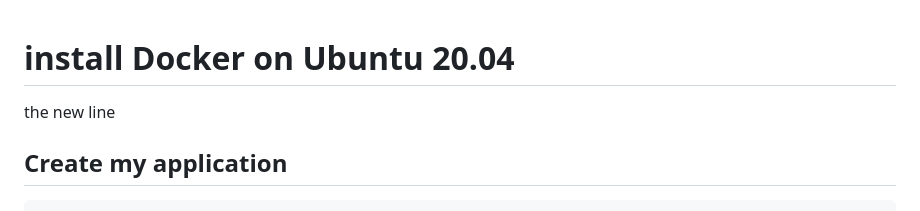
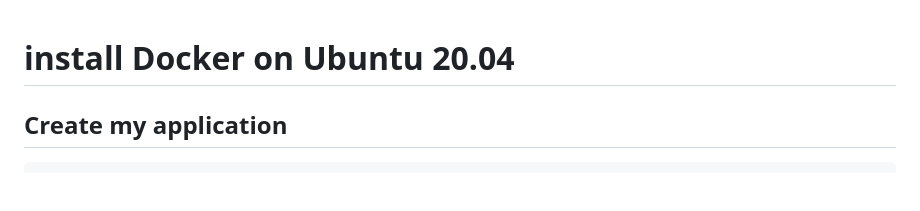
Before and after one commit to hojat-gazestani/DevOps, a Markdown page: haproxy/06-img_app.md, the part around the change. Drawn GitHub-style; blank space fills up the shorter version.

````diff
--- a/haproxy/06-img_app.md
+++ b/haproxy/06-img_app.md
@@ -1,5 +1,4 @@
 #  install Docker on Ubuntu 20.04
-the new line
 
 ## Create my application
 ```bash
````
